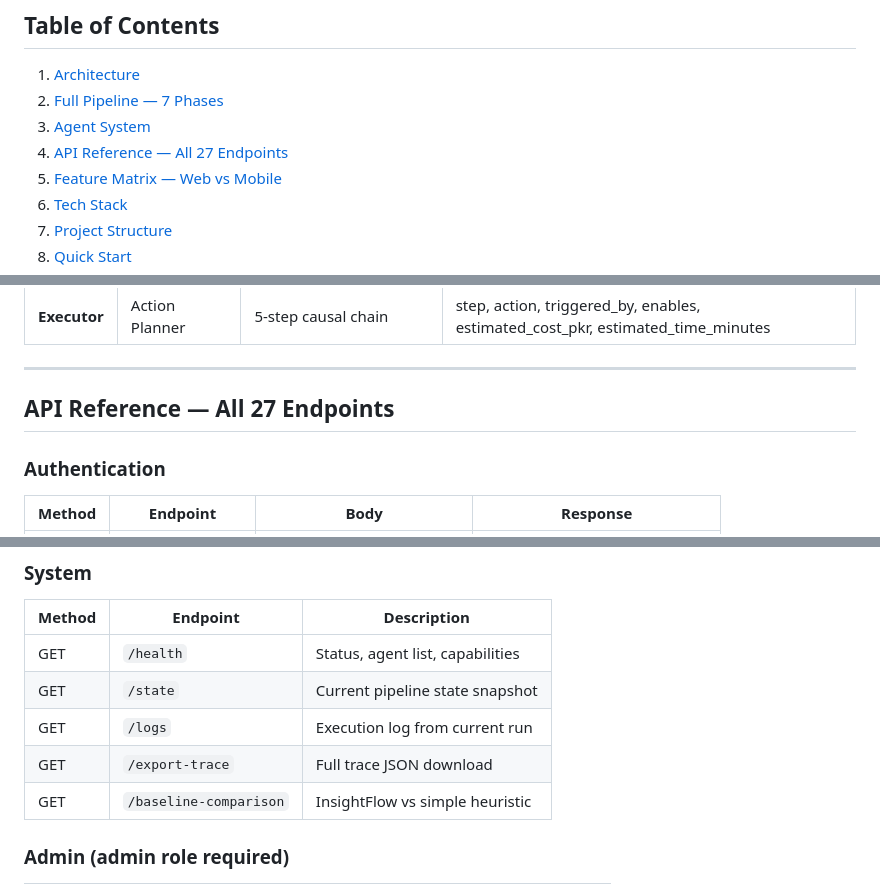
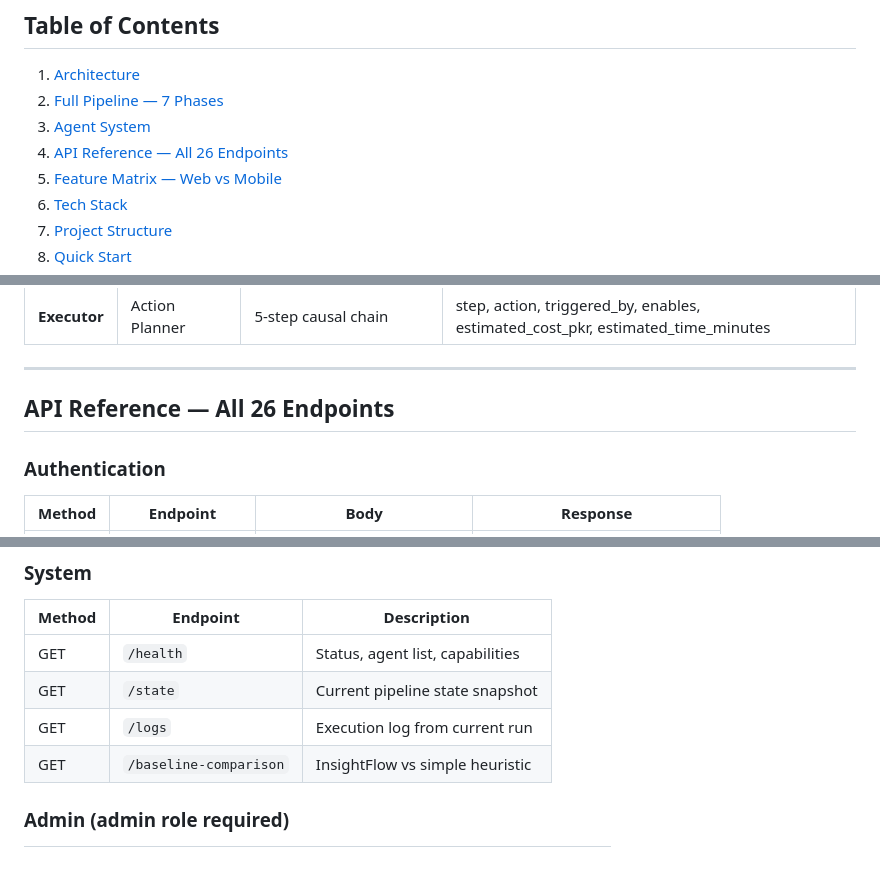
Before and after one commit to zainabraza06/InsightFlow, a Markdown page: README.md, 3 parts joined by grey strips. GitHub-like rendering; blank space fills up the shorter version.

Commit message:
updated readme to remove trace reference and match codebase

```diff
--- a/README.md
+++ b/README.md
@@ -13,7 +13,7 @@ InsightFlow ingests unstructured multi-source intelligence, runs a 5-agent paral
 1. [Architecture](#architecture)
 2. [Full Pipeline — 7 Phases](#full-pipeline--7-phases)
 3. [Agent System](#agent-system)
-4. [API Reference — All 27 Endpoints](#api-reference--all-27-endpoints)
+4. [API Reference — All 26 Endpoints](#api-reference--all-26-endpoints)
 5. [Feature Matrix — Web vs Mobile](#feature-matrix--web-vs-mobile)
 6. [Tech Stack](#tech-stack)
 7. [Project Structure](#project-structure)
@@ -183,7 +183,7 @@ PHASE 7 — FEEDBACK LEARNING LOOP
 
 ---
 
-## API Reference — All 27 Endpoints
+## API Reference — All 26 Endpoints
 
 ### Authentication
 
@@ -241,7 +241,6 @@ PHASE 7 — FEEDBACK LEARNING LOOP
 | GET | `/health` | Status, agent list, capabilities |
 | GET | `/state` | Current pipeline state snapshot |
 | GET | `/logs` | Execution log from current run |
-| GET | `/export-trace` | Full trace JSON download |
 | GET | `/baseline-comparison` | InsightFlow vs simple heuristic |
 
 ### Admin (admin role required)
```
Also changed, not shown: other parts of README.md (+0 -4 lines).
